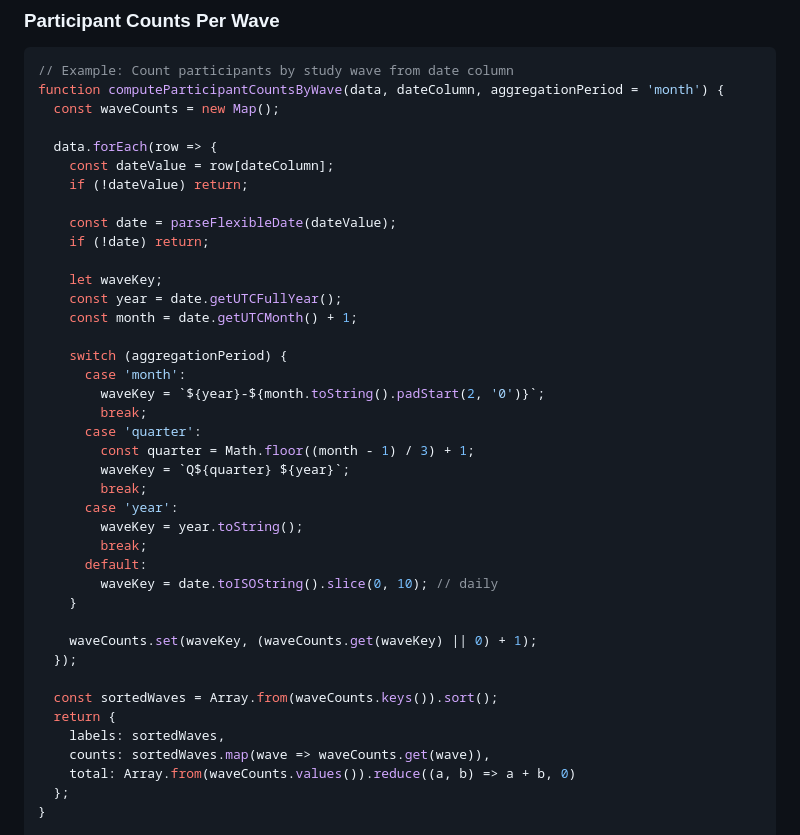
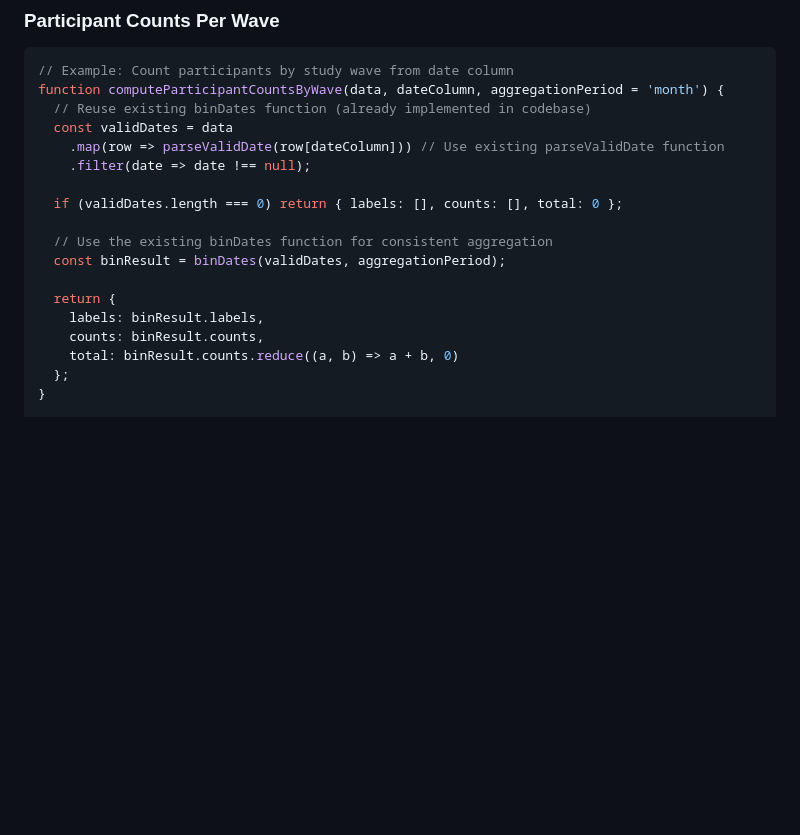
Before and after one commit to Sina-Khajehzadeh/muspad-study-dashboard, a Markdown page: docs/charting-guidelines.md, the part around one of its changes. GitHub-like rendering; blank space fills up the shorter version.

````diff
--- a/docs/charting-guidelines.md
+++ b/docs/charting-guidelines.md
@@ -266,42 +266,20 @@ function exportChartData(cfg, data) {
 ```javascript
 // Example: Count participants by study wave from date column
 function computeParticipantCountsByWave(data, dateColumn, aggregationPeriod = 'month') {
-  const waveCounts = new Map();
+  // Reuse existing binDates function (already implemented in codebase)
+  const validDates = data
+    .map(row => parseValidDate(row[dateColumn])) // Use existing parseValidDate function
+    .filter(date => date !== null);
 
-  data.forEach(row => {
-    const dateValue = row[dateColumn];
-    if (!dateValue) return;
+  if (validDates.length === 0) return { labels: [], counts: [], total: 0 };
 
-    const date = parseFlexibleDate(dateValue);
-    if (!date) return;
+  // Use the existing binDates function for consistent aggregation
+  const binResult = binDates(validDates, aggregationPeriod);
 
-    let waveKey;
-    const year = date.getUTCFullYear();
-    const month = date.getUTCMonth() + 1;
-
-    switch (aggregationPeriod) {
-      case 'month':
-        waveKey = `${year}-${month.toString().padStart(2, '0')}`;
-        break;
-      case 'quarter':
-        const quarter = Math.floor((month - 1) / 3) + 1;
-        waveKey = `Q${quarter} ${year}`;
-        break;
-      case 'year':
-        waveKey = year.toString();
-        break;
-      default:
-        waveKey = date.toISOString().slice(0, 10); // daily
-    }
-
-    waveCounts.set(waveKey, (waveCounts.get(waveKey) || 0) + 1);
-  });
-
-  const sortedWaves = Array.from(waveCounts.keys()).sort();
   return {
-    labels: sortedWaves,
-    counts: sortedWaves.map(wave => waveCounts.get(wave)),
-    total: Array.from(waveCounts.values()).reduce((a, b) => a + b, 0)
+    labels: binResult.labels,
+    counts: binResult.counts,
+    total: binResult.counts.reduce((a, b) => a + b, 0)
   };
 }
 
````
Also changed, not shown: other parts of docs/charting-guidelines.md (+127 -45 lines).
